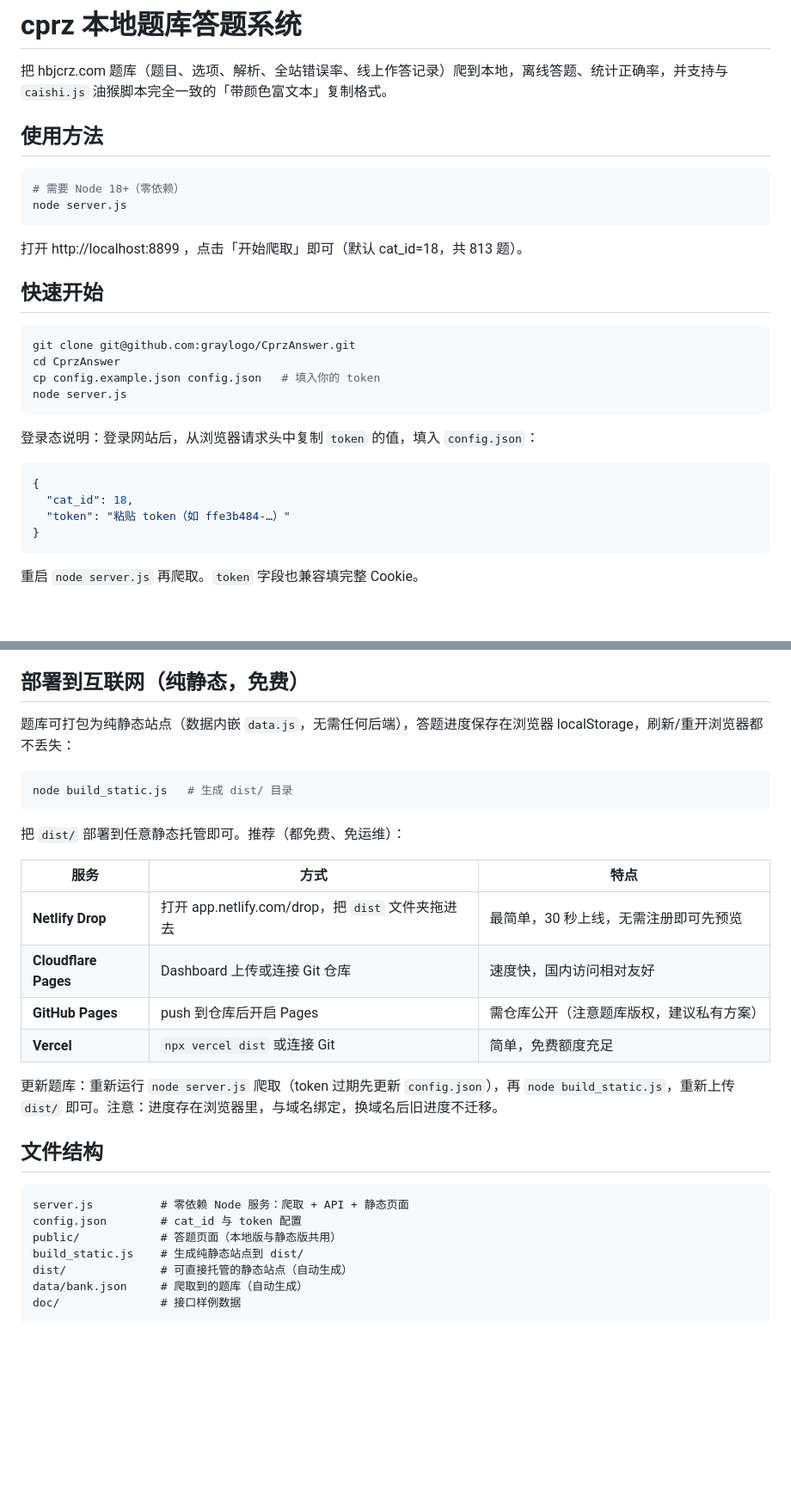
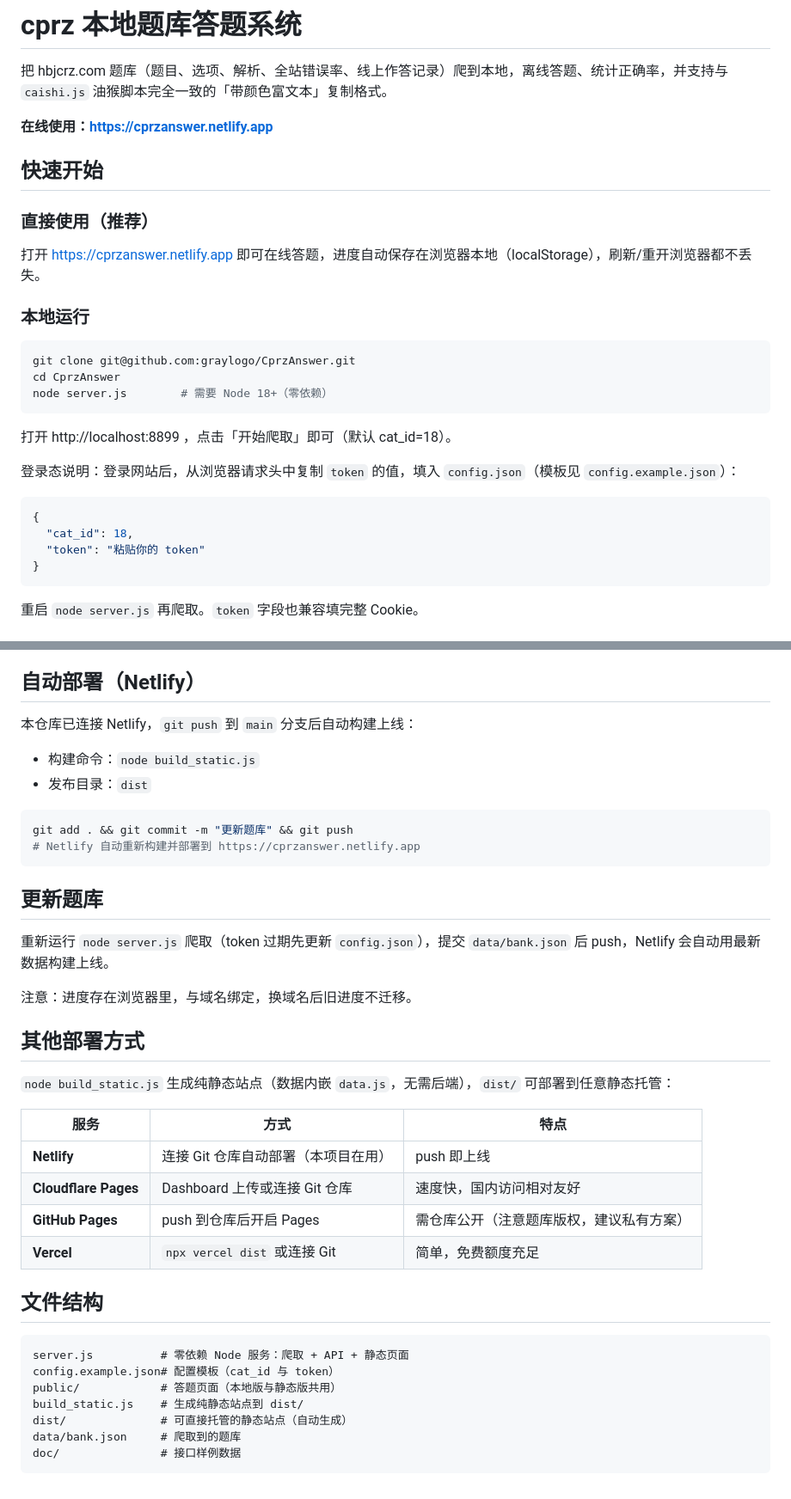
Before and after one commit to graylogo/CprzAnswer, a Markdown page: README.md, 2 parts joined by grey strips. Shown at 86% size. GitHub-like rendering; blank space fills up the shorter version.

Commit message:
Update README: add Netlify online URL and auto-deploy workflow

````diff
--- a/README.md
+++ b/README.md
@@ -2,30 +2,30 @@
 
 把 hbjcrz.com 题库（题目、选项、解析、全站错误率、线上作答记录）爬到本地，离线答题、统计正确率，并支持与 `caishi.js` 油猴脚本完全一致的「带颜色富文本」复制格式。
 
-## 使用方法
-
-```bash
-# 需要 Node 18+（零依赖）
-node server.js
-```
-
-打开 http://localhost:8899 ，点击「开始爬取」即可（默认 cat_id=18，共 813 题）。
+**在线使用：<https://cprzanswer.netlify.app>**
 
 ## 快速开始
+
+### 直接使用（推荐）
+
+打开 <https://cprzanswer.netlify.app> 即可在线答题，进度自动保存在浏览器本地（localStorage），刷新/重开浏览器都不丢失。
+
+### 本地运行
 
 ```bash
 git clone git@github.com:graylogo/CprzAnswer.git
 cd CprzAnswer
-cp config.example.json config.json   # 填入你的 token
-node server.js
+node server.js        # 需要 Node 18+（零依赖）
 ```
 
-登录态说明：登录网站后，从浏览器请求头中复制 `token` 的值，填入 `config.json`：
+打开 http://localhost:8899 ，点击「开始爬取」即可（默认 cat_id=18）。
+
+登录态说明：登录网站后，从浏览器请求头中复制 `token` 的值，填入 `config.json`（模板见 `config.example.json`）：
 
 ```json
 {
   "cat_id": 18,
-  "token": "粘贴 token（如 ffe3b484-…）"
+  "token": "粘贴你的 token"
 }
 ```
 
@@ -41,33 +41,43 @@ node server.js
 - 快捷键：`B` 上一题、`N` 下一题、右键下一题、`A-D` 选答案、`Enter` 确认多选
 - 进度保存在浏览器 localStorage，刷新不丢失
 
-## 部署到互联网（纯静态，免费）
+## 自动部署（Netlify）
 
-题库可打包为纯静态站点（数据内嵌 `data.js`，无需任何后端），答题进度保存在浏览器 localStorage，刷新/重开浏览器都不丢失：
+本仓库已连接 Netlify，`git push` 到 `main` 分支后自动构建上线：
+
+- 构建命令：`node build_static.js`
+- 发布目录：`dist`
 
 ```bash
-node build_static.js   # 生成 dist/ 目录
+git add . && git commit -m "更新题库" && git push
+# Netlify 自动重新构建并部署到 https://cprzanswer.netlify.app
 ```
 
-把 `dist/` 部署到任意静态托管即可。推荐（都免费、免运维）：
+## 更新题库
+
+重新运行 `node server.js` 爬取（token 过期先更新 `config.json`），提交 `data/bank.json` 后 push，Netlify 会自动用最新数据构建上线。
+
+注意：进度存在浏览器里，与域名绑定，换域名后旧进度不迁移。
+
+## 其他部署方式
+
+`node build_static.js` 生成纯静态站点（数据内嵌 `data.js`，无需后端），`dist/` 可部署到任意静态托管：
 
 | 服务 | 方式 | 特点 |
 |---|---|---|
-| **Netlify Drop** | 打开 app.netlify.com/drop，把 `dist` 文件夹拖进去 | 最简单，30 秒上线，无需注册即可先预览 |
+| **Netlify** | 连接 Git 仓库自动部署（本项目在用） | push 即上线 |
 | **Cloudflare Pages** | Dashboard 上传或连接 Git 仓库 | 速度快，国内访问相对友好 |
 | **GitHub Pages** | push 到仓库后开启 Pages | 需仓库公开（注意题库版权，建议私有方案） |
 | **Vercel** | `npx vercel dist` 或连接 Git | 简单，免费额度充足 |
-
-更新题库：重新运行 `node server.js` 爬取（token 过期先更新 `config.json`），再 `node build_static.js`，重新上传 `dist/` 即可。注意：进度存在浏览器里，与域名绑定，换域名后旧进度不迁移。
 
 ## 文件结构
 
 ```
 server.js          # 零依赖 Node 服务：爬取 + API + 静态页面
-config.json        # cat_id 与 token 配置
+config.example.json# 配置模板（cat_id 与 token）
 public/            # 答题页面（本地版与静态版共用）
 build_static.js    # 生成纯静态站点到 dist/
 dist/              # 可直接托管的静态站点（自动生成）
-data/bank.json     # 爬取到的题库（自动生成）
+data/bank.json     # 爬取到的题库
 doc/               # 接口样例数据
 ```
````
